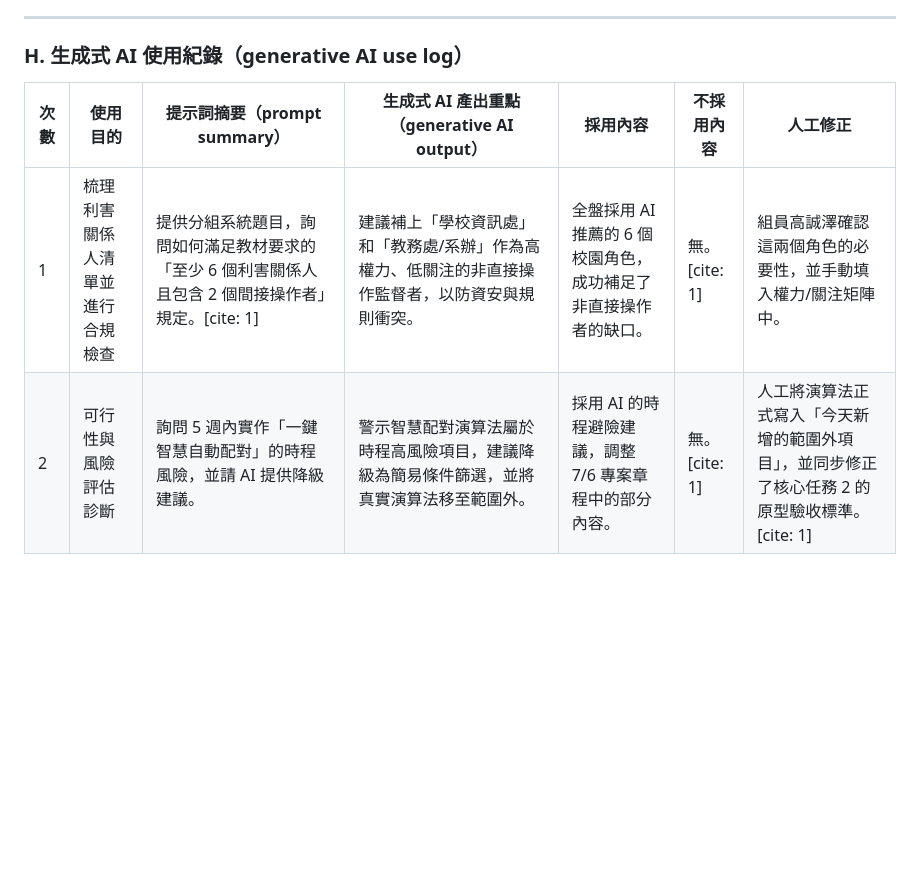
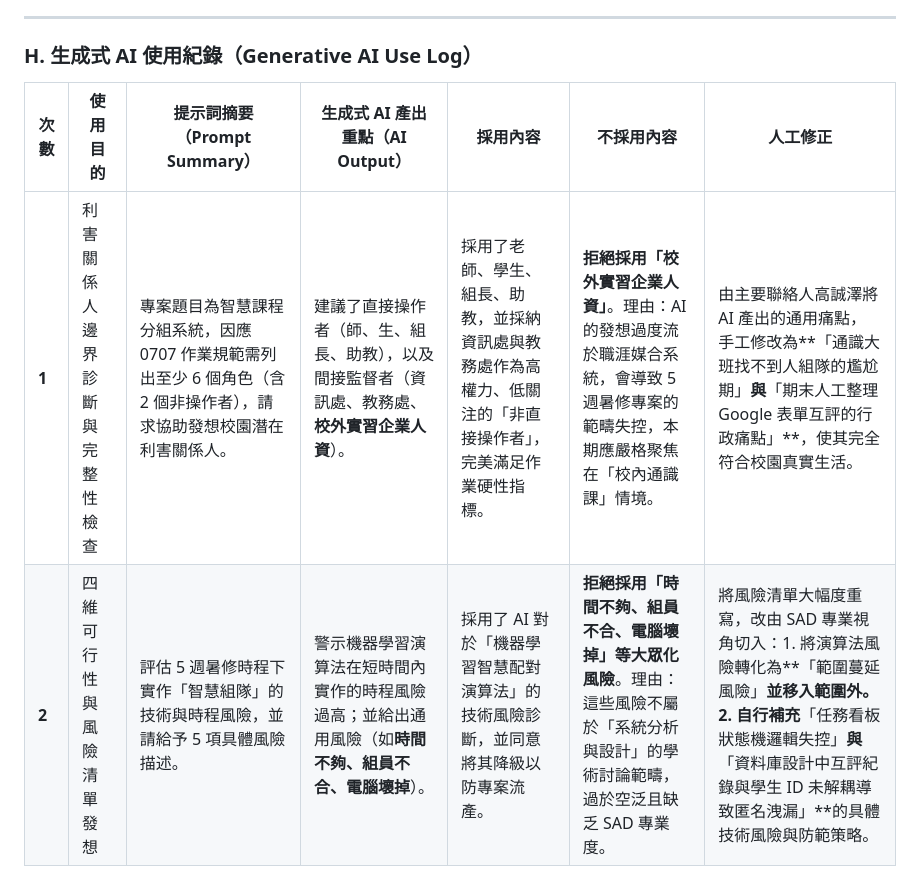
Before and after one commit to 413637462/TKU_114-3_SAD_Group02, a Markdown page: 0707_Stakeholder_Feasibility/stakeholder_feasibility_v1.2.md, the part around one of its changes. Rendered like a GitHub page; blank space fills up the shorter version.

```diff
--- a/0707_Stakeholder_Feasibility/stakeholder_feasibility_v1.2.md
+++ b/0707_Stakeholder_Feasibility/stakeholder_feasibility_v1.2.md
@@ -82,9 +82,9 @@
 
 ---
 
-### H. 生成式 AI 使用紀錄（generative AI use log）
+### H. 生成式 AI 使用紀錄（Generative AI Use Log）
 
-| 次數 | 使用目的                         | 提示詞摘要（prompt summary）                                                                        | 生成式 AI 產出重點（generative AI output）                                                        | 採用內容                                                        | 不採用內容    | 人工修正                                                                                       |
-| ---- | -------------------------------- | --------------------------------------------------------------------------------------------------- | ------------------------------------------------------------------------------------------------- | --------------------------------------------------------------- | ------------- | ---------------------------------------------------------------------------------------------- |
-| 1    | 梳理利害關係人清單並進行合規檢查 | 提供分組系統題目，詢問如何滿足教材要求的「至少 6 個利害關係人且包含 2 個間接操作者」規定。[cite: 1] | 建議補上「學校資訊處」和「教務處/系辦」作為高權力、低關注的非直接操作監督者，以防資安與規則衝突。 | 全盤採用 AI 推薦的 6 個校園角色，成功補足了非直接操作者的缺口。 | 無。[cite: 1] | 組員高誠澤確認這兩個角色的必要性，並手動填入權力/關注矩陣中。                                  |
-| 2    | 可行性與風險評估診斷             | 詢問 5 週內實作「一鍵智慧自動配對」的時程風險，並請 AI 提供降級建議。                               | 警示智慧配對演算法屬於時程高風險項目，建議降級為簡易條件篩選，並將真實演算法移至範圍外。          | 採用 AI 的時程避險建議，調整 7/6 專案章程中的部分內容。         | 無。[cite: 1] | 人工將演算法正式寫入「今天新增的範圍外項目」，並同步修正了核心任務 2 的原型驗收標準。[cite: 1] |
+| 次數        | 使用目的                       | 提示詞摘要（Prompt Summary）                                                                                           | 生成式 AI 產出重點（AI Output）                                                                              | 採用內容                                                                                                       | 不採用內容                                                                                                                                        | 人工修正                                                                                                                                                                                                                                      |
+| ----------- | ------------------------------ | ---------------------------------------------------------------------------------------------------------------------- | ------------------------------------------------------------------------------------------------------------ | -------------------------------------------------------------------------------------------------------------- | ------------------------------------------------------------------------------------------------------------------------------------------------- | --------------------------------------------------------------------------------------------------------------------------------------------------------------------------------------------------------------------------------------------- |
+| **1** | 利害關係人邊界診斷與完整性檢查 | 專案題目為智慧課程分組系統，因應 0707 作業規範需列出至少 6 個角色（含 2 個非操作者），請求協助發想校園潛在利害關係人。 | 建議了直接操作者（師、生、組長、助教），以及間接監督者（資訊處、教務處、**校外實習企業人資**）。       | 採用了老師、學生、組長、助教，並採納資訊處與教務處作為高權力、低關注的「非直接操作者」，完美滿足作業硬性指標。 | **拒絕採用「校外實習企業人資」**。理由：AI 的發想過度流於職涯媒合系統，會導致 5 週暑修專案的範疇失控，本期應嚴格聚焦在「校內通識課」情境。  | 由主要聯絡人高誠澤將 AI 產出的通用痛點，手工修改為**「通識大班找不到人組隊的尷尬期」**與**「期末人工整理 Google 表單互評的行政痛點」**，使其完全符合校園真實生活。                                                                      |
+| **2** | 四維可行性與風險清單發想       | 評估 5 週暑修時程下實作「智慧組隊」的技術與時程風險，並請給予 5 項具體風險描述。                                       | 警示機器學習演算法在短時間內實作的時程風險過高；並給出通用風險（如**時間不夠、組員不合、電腦壞掉**）。 | 採用了 AI 對於「機器學習智慧配對演算法」的技術風險診斷，並同意將其降級以防專案流產。                           | **拒絕採用「時間不夠、組員不合、電腦壞掉」等大眾化風險**。理由：這些風險不屬於「系統分析與設計」的學術討論範疇，過於空泛且缺乏 SAD 專業度。 | 將風險清單大幅度重寫，改由 SAD 專業視角切入：1. 將演算法風險轉化為**「範圍蔓延風險」**並移入範圍外。2. 自行補充**「任務看板狀態機邏輯失控」**與**「資料庫設計中互評紀錄與學生 ID 未解耦導致匿名洩漏」**的具體技術風險與防範策略。 |
```
Also changed, not shown: other parts of 0707_Stakeholder_Feasibility/stakeholder_feasibility_v1.2.md (+39 -39 lines).
